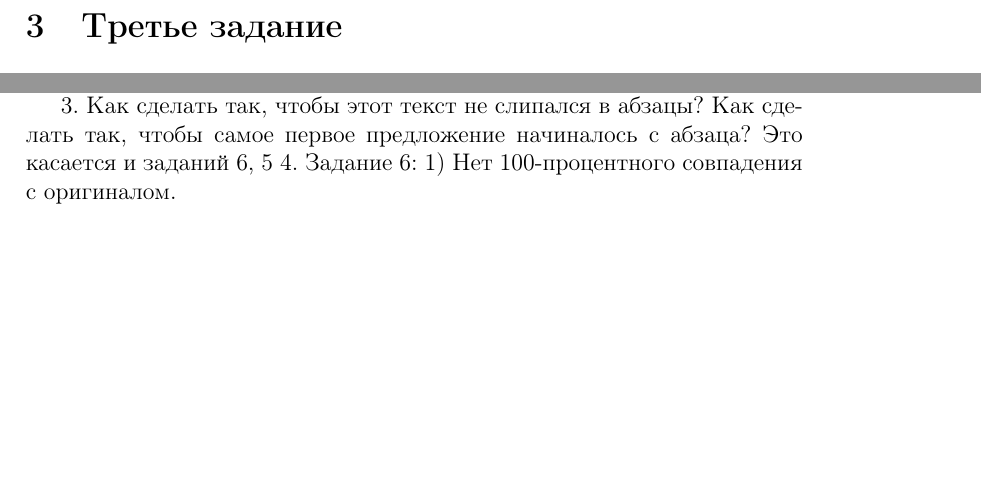
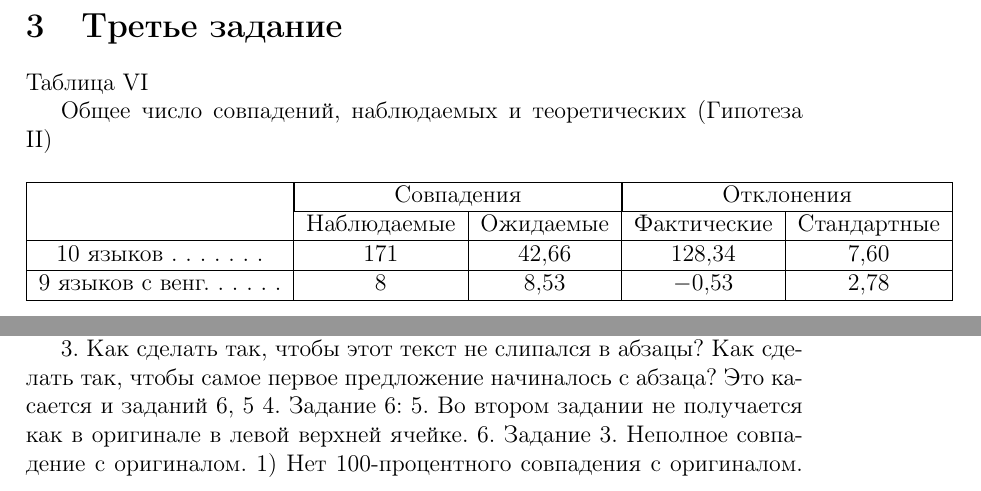
Before and after one commit to anshpak/latex, a LaTeX document (lab-2.tex): two parts of pages 3 and 7 of 7, joined at a grey line, cut so that both start at the same text, the shorter picture padded with empty space. Compiled offline with pdfLaTeX.

Commit message:
Add solution of third task to lab 2

```diff
--- a/lab-2.tex
+++ b/lab-2.tex
@@ -64,6 +64,22 @@
 
 	\newpage
 	\section{Третье задание}
+	Таблица \MakeUppercase{\romannumeral 6}
+
+	Общее число совпадений, наблюдаемых и теоретических (Гипотеза \MakeUppercase{\romannumeral 2})
+	\begin{table}[h!]
+		\begin{tabulary}{\textwidth}{|C|C|C|C|C|C|}
+			\hline
+			\multicolumn{2}{|c|}{} & \multicolumn{2}{|c|}{Совпадения} & \multicolumn{2}{|c|}{Отклонения} \\
+			\cline{3-6}
+			\multicolumn{2}{|c|}{} & Наблюдаемые & Ожидаемые & Фактические & Стандартные \\
+			\hline
+			\multicolumn{2}{|c|}{$10$ языков . . . . . . .} & $171$ & $42,66$ & $128,34$ & $7,60$ \\
+			\hline
+			\multicolumn{2}{|c|}{$9$ языков с венг. . . . . .} & $8$ & $8,53$ & $-0,53$ & $2,78$ \\
+			\hline
+		\end{tabulary}
+	\end{table}
 %%%%%%%%%%%%%%%%%%%%%%%%%%%%%%%%%%%%%%%%%%%%%%%%%%%%%%%%%%%%%%%%%%%
 
 	\newpage
@@ -224,6 +240,8 @@
 
 	3. Как сделать так, чтобы этот текст не слипался в абзацы? Как сделать так, чтобы самое первое предложение начиналось с абзаца? Это касается и заданий 6, 5
 	4. Задание 6:
+	5. Во втором задании не получается как в оригинале в левой верхней ячейке.
+	6. Задание 3. Неполное совпадение с оригиналом.
 		1) Нет 100-процентного совпадения с оригиналом.
 		% TODO: \usepackage{graphicx} required
 		\begin{figure}
```
Also changed, not shown: lab-2.pdf, lab-2.tex (2 more changed lines), 2 other files.
